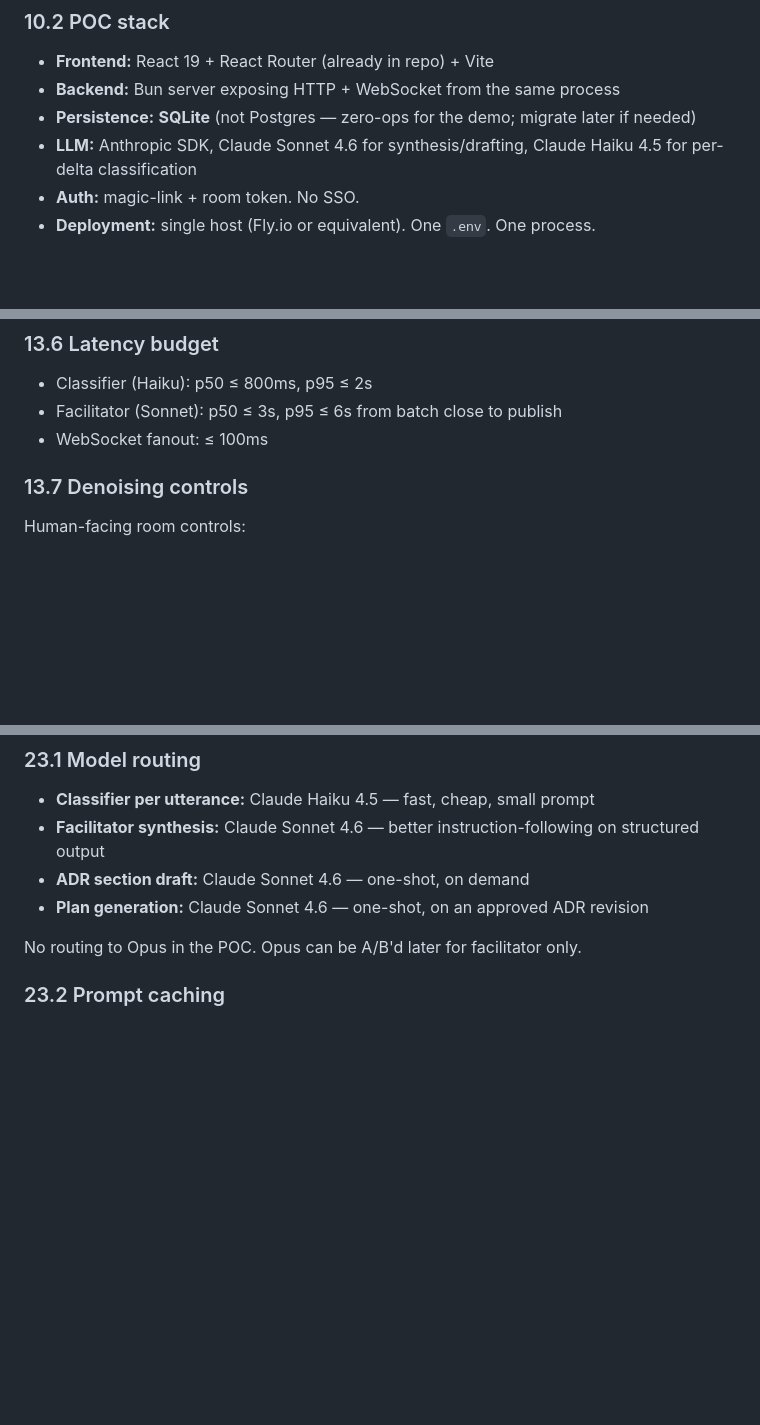
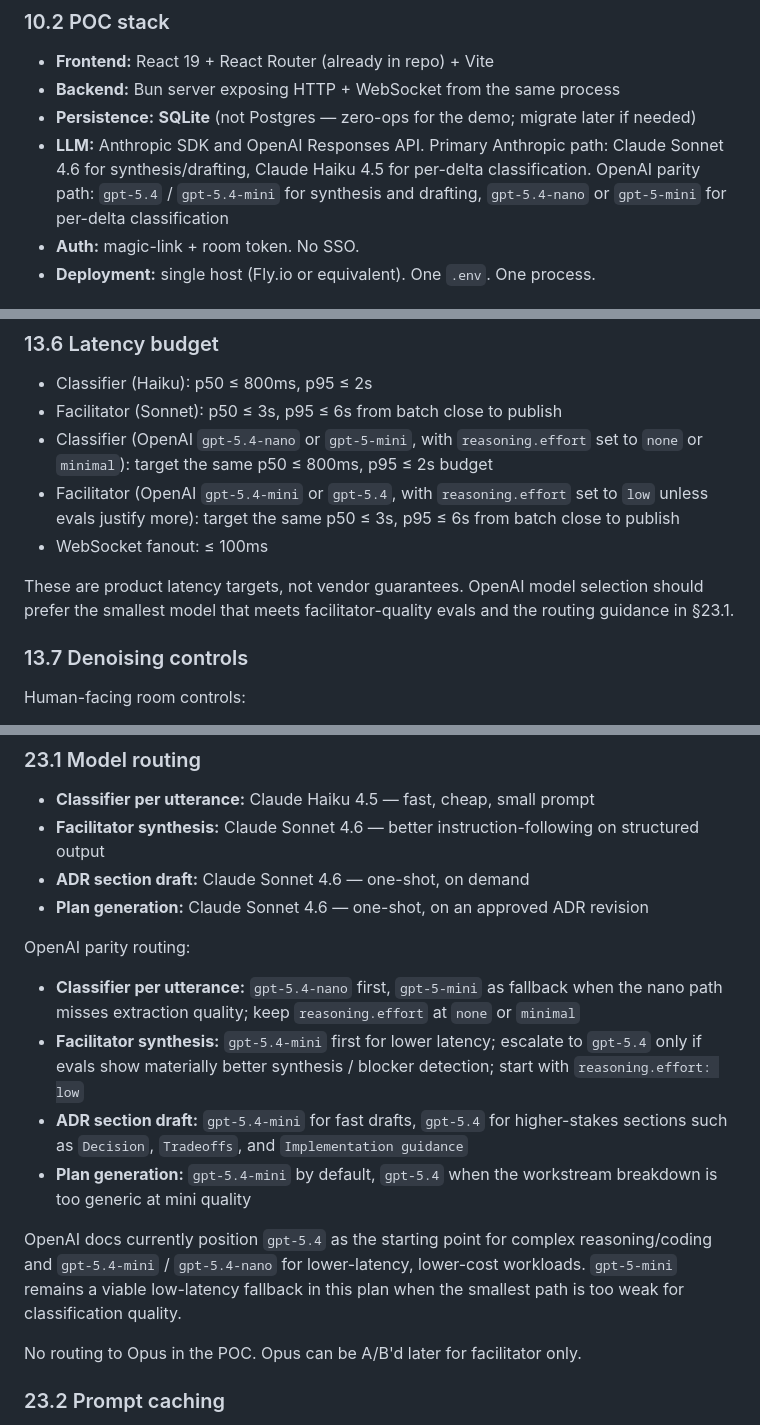
Before and after one commit to JubustLabs/codex-hackathon-26-vienna, a Markdown page: docs/realtime-alignment-workspace-poc-plan.md, 3 parts joined by grey strips. Drawn GitHub-style; blank space fills up the shorter version.

Commit message:
be flexible about llm provider

```diff
--- a/docs/realtime-alignment-workspace-poc-plan.md
+++ b/docs/realtime-alignment-workspace-poc-plan.md
@@ -196,7 +196,7 @@ Everything runs in one Bun process. Workers are in-process async tasks, not sepa
 - **Frontend:** React 19 + React Router (already in repo) + Vite
 - **Backend:** Bun server exposing HTTP + WebSocket from the same process
 - **Persistence:** **SQLite** (not Postgres — zero-ops for the demo; migrate later if needed)
-- **LLM:** Anthropic SDK, Claude Sonnet 4.6 for synthesis/drafting, Claude Haiku 4.5 for per-delta classification
+- **LLM:** Anthropic SDK and OpenAI Responses API. Primary Anthropic path: Claude Sonnet 4.6 for synthesis/drafting, Claude Haiku 4.5 for per-delta classification. OpenAI parity path: `gpt-5.4` / `gpt-5.4-mini` for synthesis and drafting, `gpt-5.4-nano` or `gpt-5-mini` for per-delta classification
 - **Auth:** magic-link + room token. No SSO.
 - **Deployment:** single host (Fly.io or equivalent). One `.env`. One process.
 
@@ -376,7 +376,11 @@ Every synthesis carries pointers back to the raw events it drew from. This is ho
 
 - Classifier (Haiku): p50 ≤ 800ms, p95 ≤ 2s
 - Facilitator (Sonnet): p50 ≤ 3s, p95 ≤ 6s from batch close to publish
+- Classifier (OpenAI `gpt-5.4-nano` or `gpt-5-mini`, with `reasoning.effort` set to `none` or `minimal`): target the same p50 ≤ 800ms, p95 ≤ 2s budget
+- Facilitator (OpenAI `gpt-5.4-mini` or `gpt-5.4`, with `reasoning.effort` set to `low` unless evals justify more): target the same p50 ≤ 3s, p95 ≤ 6s from batch close to publish
 - WebSocket fanout: ≤ 100ms
+
+These are product latency targets, not vendor guarantees. OpenAI model selection should prefer the smallest model that meets facilitator-quality evals and the routing guidance in §23.1.
 
 ### 13.7 Denoising controls
 
@@ -840,6 +844,15 @@ The ADR draft pane should expose:
 - **ADR section draft:** Claude Sonnet 4.6 — one-shot, on demand
 - **Plan generation:** Claude Sonnet 4.6 — one-shot, on an approved ADR revision
 
+OpenAI parity routing:
+
+- **Classifier per utterance:** `gpt-5.4-nano` first, `gpt-5-mini` as fallback when the nano path misses extraction quality; keep `reasoning.effort` at `none` or `minimal`
+- **Facilitator synthesis:** `gpt-5.4-mini` first for lower latency; escalate to `gpt-5.4` only if evals show materially better synthesis / blocker detection; start with `reasoning.effort: low`
+- **ADR section draft:** `gpt-5.4-mini` for fast drafts, `gpt-5.4` for higher-stakes sections such as `Decision`, `Tradeoffs`, and `Implementation guidance`
+- **Plan generation:** `gpt-5.4-mini` by default, `gpt-5.4` when the workstream breakdown is too generic at mini quality
+
+OpenAI docs currently position `gpt-5.4` as the starting point for complex reasoning/coding and `gpt-5.4-mini` / `gpt-5.4-nano` for lower-latency, lower-cost workloads. `gpt-5-mini` remains a viable low-latency fallback in this plan when the smallest path is too weak for classification quality.
+
 No routing to Opus in the POC. Opus can be A/B'd later for facilitator only.
 
 ### 23.2 Prompt caching
```
